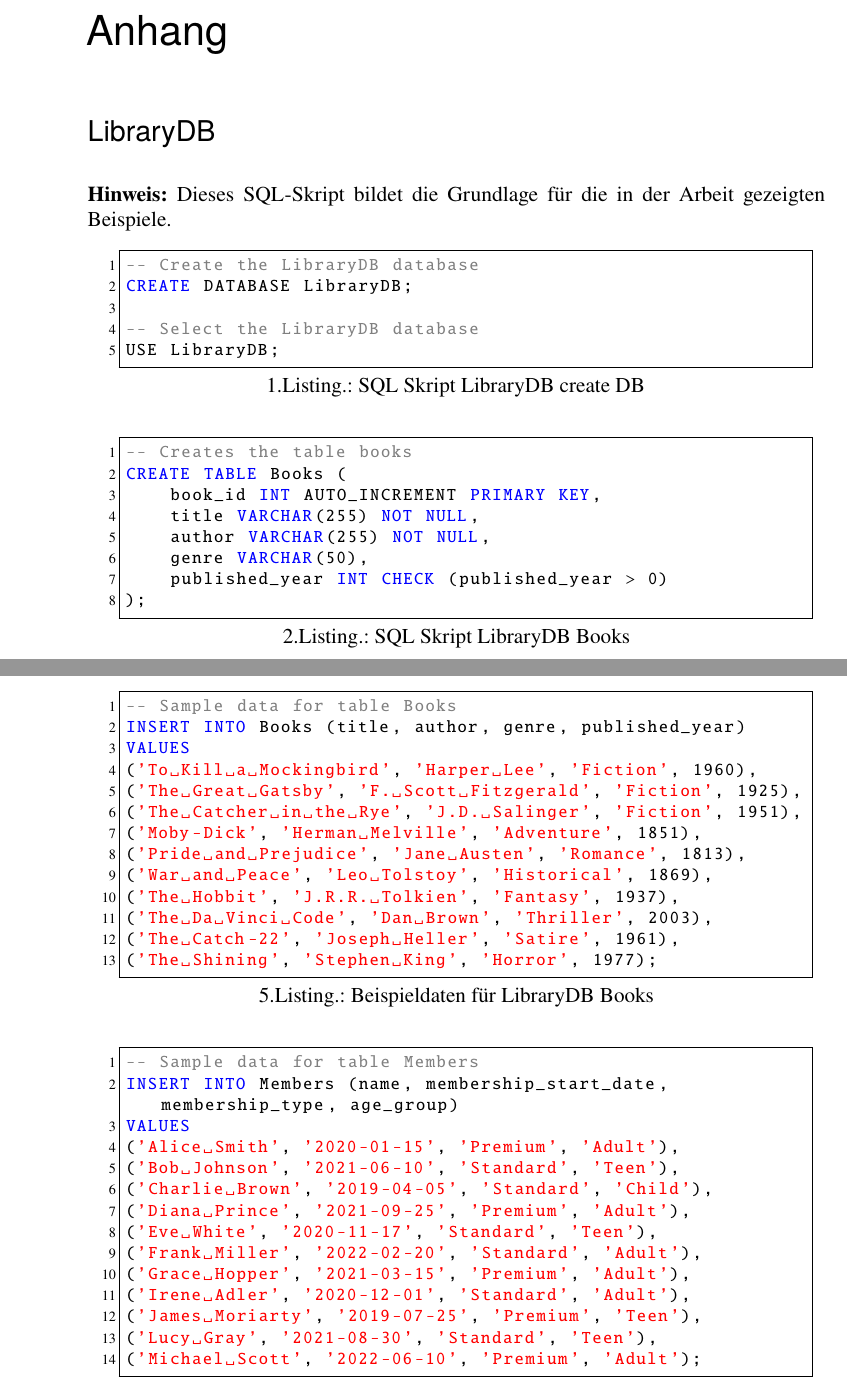
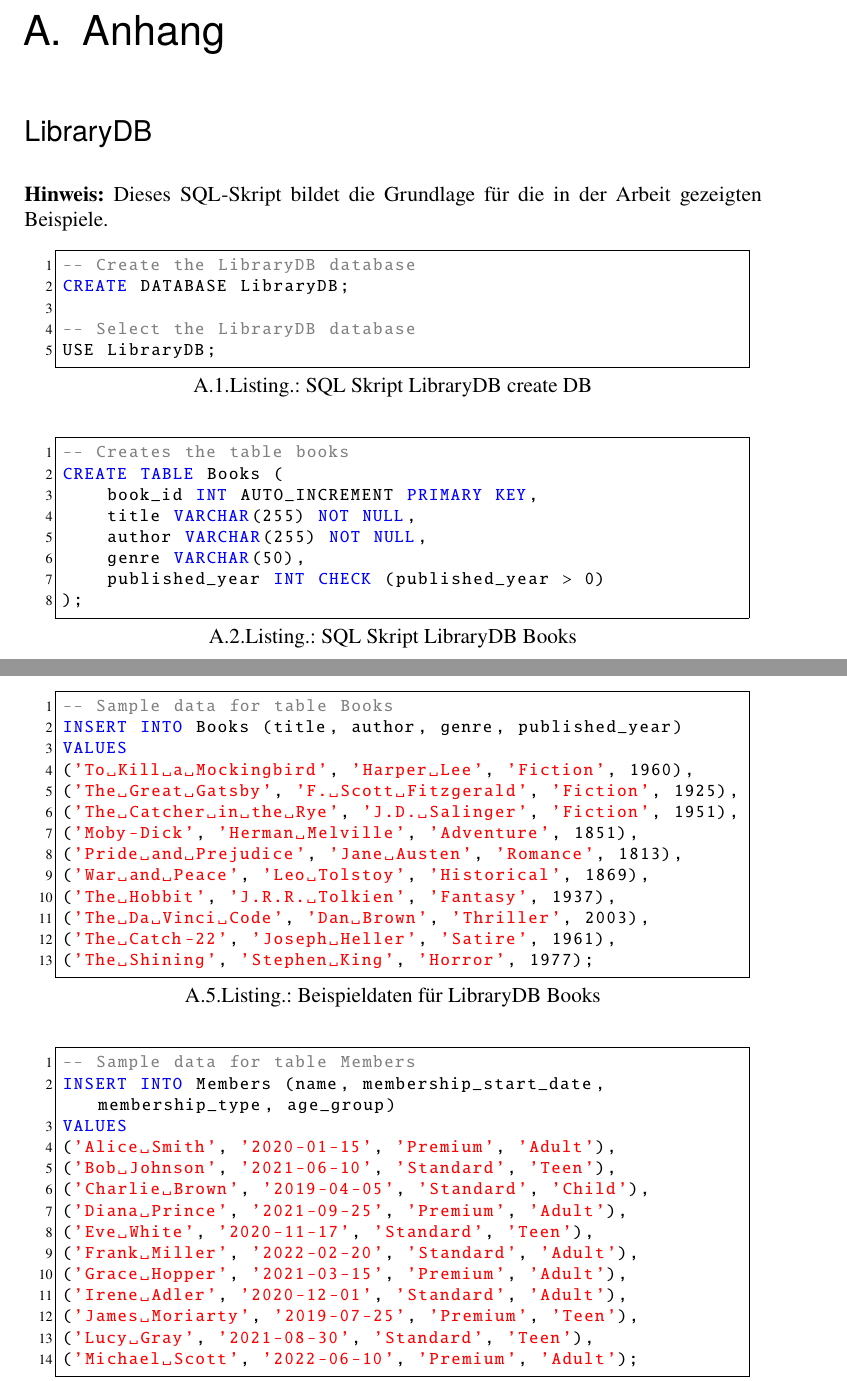
Before and after one commit to lukaskonietzka/dvaseminar, a LaTeX thesis (Abschlussarbeit.tex, which reads chapters/LibraryDB.tex): two parts of pages 26 and 28 of 29 before the commit and two parts of pages 21 and 23 of 29 after it, joined at a grey line, cut so that both start at the same text. Compiled offline with pdfLaTeX.

Commit message:
fix anhang

```diff
--- a/chapters/LibraryDB.tex
+++ b/chapters/LibraryDB.tex
@@ -1,5 +1,4 @@
-\addcontentsline{toc}{chapter}{Anhang}
-\chapter*{Anhang}
+\chapter{Anhang}
 
 \addcontentsline{toc}{section}{SQL-Skript LibraryDB}
 \section*{LibraryDB}
```
Also changed, not shown: Abschlussarbeit.tex (+3 -3 lines), 2 other files.
